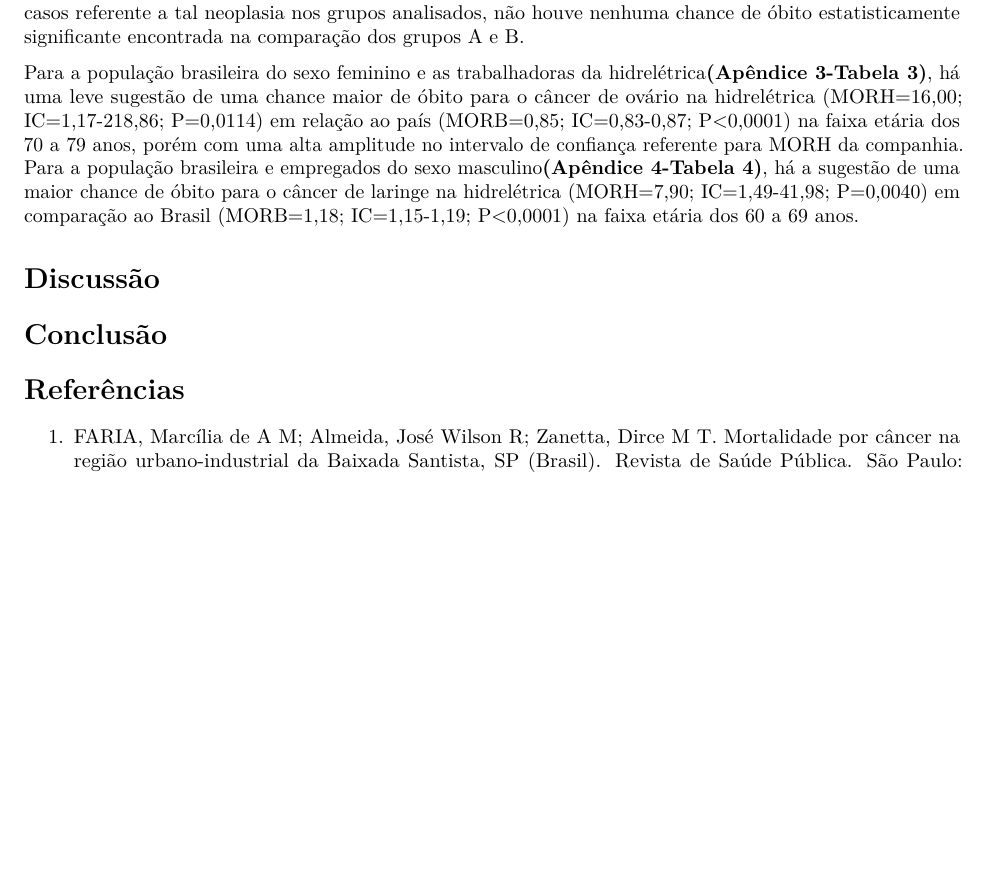
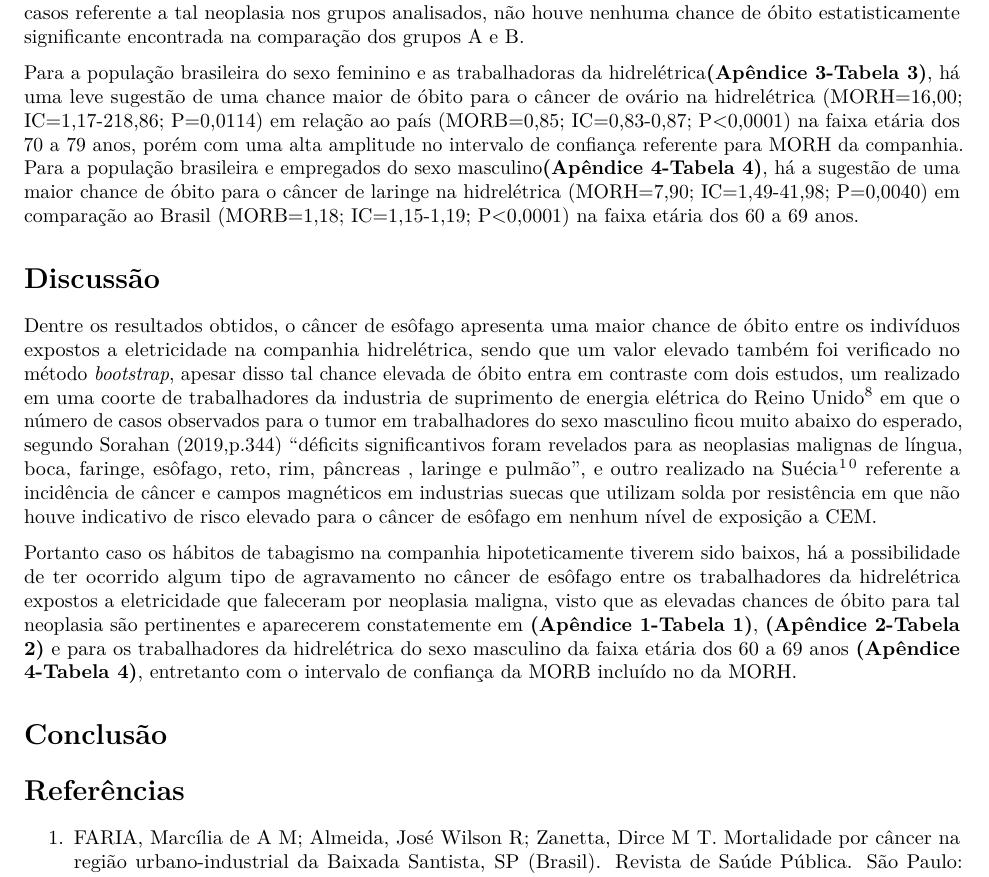
Before and after one commit to marreapato/Mortalidade_Cancer_Hidreletrica, an R Markdown document (Artigo.rmd): part of page 4 of 12, cut so that both start at the same text, the shorter picture padded with empty space. Rendered offline with R 4.5, knitr and Pandoc, then LaTeX, with nearby package versions; drawn as R Markdown's standard PDF in place of the format the file asks for.

Commit message:
Update Artigo.rmd

```diff
--- a/Artigo.rmd
+++ b/Artigo.rmd
@@ -78,6 +78,11 @@ library(rticles)
 
 # Discussão
 
+  Dentre os resultados obtidos, o câncer de esôfago apresenta uma maior chance de óbito entre os indivíduos expostos a eletricidade na companhia hidrelétrica, sendo que um valor elevado também foi verificado no método *bootstrap*, apesar disso tal chance elevada de óbito entra em contraste com dois estudos, um realizado em uma coorte de trabalhadores da industria de suprimento de energia elétrica do Reino Unido $\!\!^8$  em que o número de casos observados para o tumor em trabalhadores do sexo masculino ficou muito abaixo do esperado, segundo Sorahan (2019,p.344) “déficits significantivos foram revelados para as neoplasias malignas de língua, boca, faringe, esôfago, reto, rim, pâncreas , laringe e pulmão”, e outro realizado na Suécia $\!\!^1$ $\!\!^0$  referente a incidência de câncer e campos magnéticos em industrias suecas que utilizam solda por resistência em que não houve indicativo de risco elevado para o câncer de esôfago em nenhum nível de exposição a CEM.
+
+  Portanto caso os hábitos de tabagismo na companhia hipoteticamente tiverem sido baixos, há a possibilidade de ter ocorrido algum tipo de agravamento no câncer de esôfago entre os trabalhadores da hidrelétrica expostos a eletricidade que faleceram por neoplasia maligna, visto que as elevadas chances de óbito para tal neoplasia são pertinentes e aparecerem constatemente em  **(Apêndice 1-Tabela 1)**, **(Apêndice 2-Tabela 2)** e para os trabalhadores da hidrelétrica do sexo masculino da faixa etária dos 60 a 69 anos **(Apêndice 4-Tabela 4)**, entretanto com o intervalo de confiança da MORB incluído no da MORH.
+
+
 # Conclusão
 
 # Referências
```
